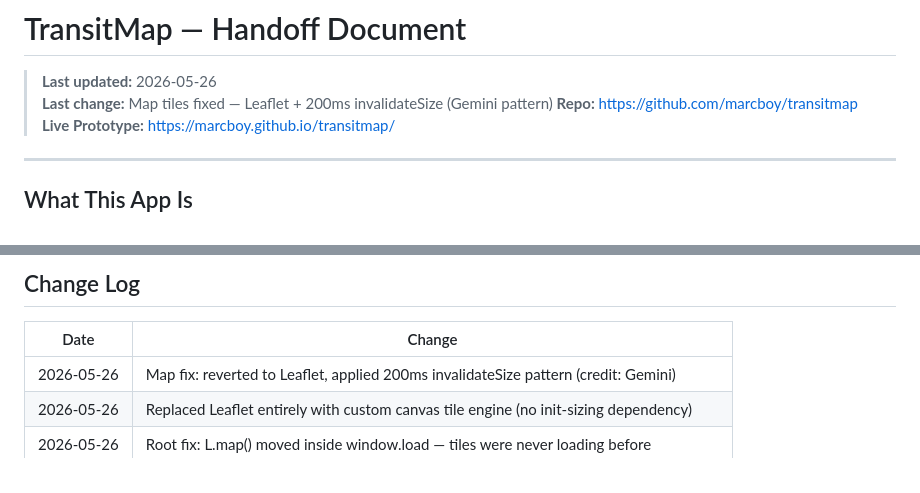
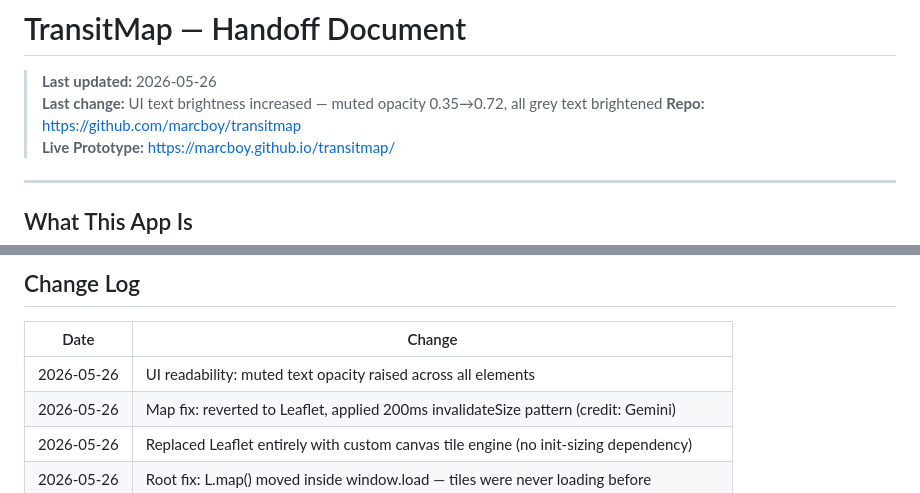
Before and after one commit to marcboy/transitmap, a Markdown page: HANDOFF.md, 2 parts joined by grey strips. Rendered like a GitHub page.

Commit message:
Handoff: text brightness fix noted

```diff
--- a/HANDOFF.md
+++ b/HANDOFF.md
@@ -1,7 +1,7 @@
 # TransitMap — Handoff Document
 
 > **Last updated:** 2026-05-26
-> **Last change:** Map tiles fixed — Leaflet + 200ms invalidateSize (Gemini pattern)
+> **Last change:** UI text brightness increased — muted opacity 0.35→0.72, all grey text brightened
 > **Repo:** https://github.com/marcboy/transitmap
 > **Live Prototype:** https://marcboy.github.io/transitmap/
 
@@ -208,6 +208,7 @@ Open `prototype/transitmap-prototype.html` in any browser.
 
 | Date | Change |
 |---|---|
+| 2026-05-26 | UI readability: muted text opacity raised across all elements |
 | 2026-05-26 | Map fix: reverted to Leaflet, applied 200ms invalidateSize pattern (credit: Gemini) |
 | 2026-05-26 | Replaced Leaflet entirely with custom canvas tile engine (no init-sizing dependency) |
 | 2026-05-26 | Root fix: L.map() moved inside window.load — tiles were never loading before |
```
